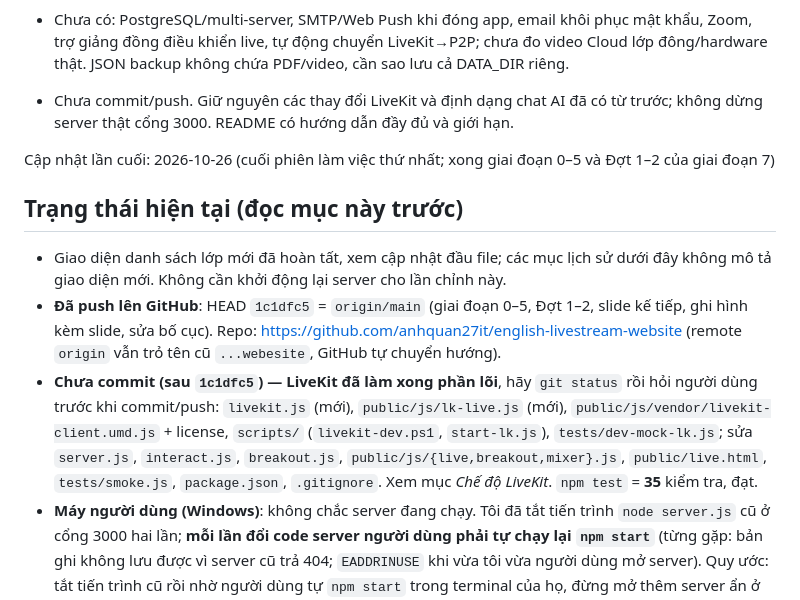
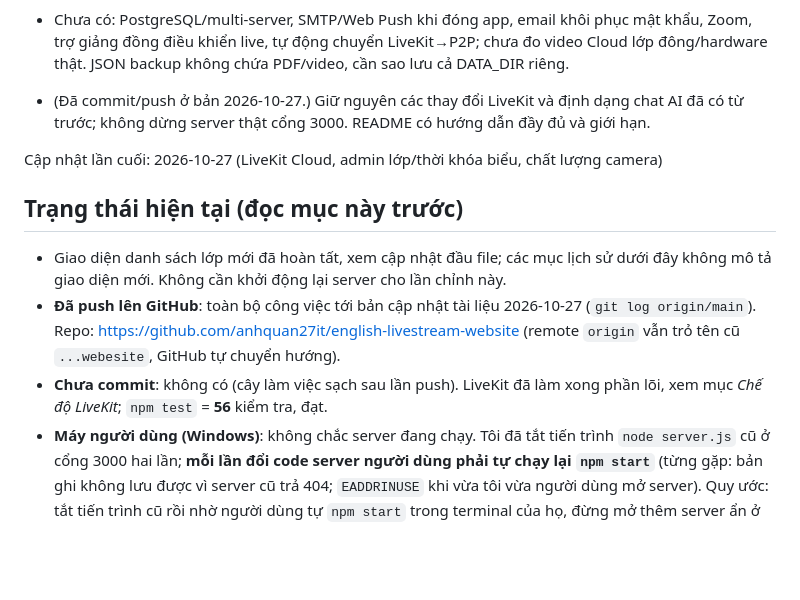
Before and after one commit to anhquan27it/english-livestream-website, a Markdown page: PROJECT.md, the part around one of its changes. Drawn GitHub-style; blank space fills up the shorter version.

```diff
--- a/PROJECT.md
+++ b/PROJECT.md
@@ -24,14 +35,14 @@
 - **Tạo thêm admin**: dừng server → `npm run admin:create -- <email mới>` → lưu mật khẩu sinh ngẫu nhiên → chạy lại `npm start` trong terminal có biến LiveKit → đăng nhập admin → `/admin.html`. Không chạy bootstrap khi server đang hoạt động; tài khoản đã tồn tại không bị sửa. Admin `admin@englive.local` đã tạo riêng, không cần chạy lại lệnh cho email này.
 - Kiểm thử: bộ mở rộng **55 ca đạt**; tải Socket.IO 5/20/50/99 học sinh + giáo viên, 99/99 nhận phụ đề (~29 ms trong lần đo), **không phải kiểm thử video 100 người**. Duyệt UI admin/học tập 820/1100/1400/390 px, giao bài và nộp bài qua hai origin riêng. Đã sửa thêm mic phòng chính khi vào nhóm (thu quyền học sinh; mic giáo viên dùng track clone khi đi tuần).
 - Chưa có: PostgreSQL/multi-server, SMTP/Web Push khi đóng app, email khôi phục mật khẩu, Zoom, trợ giảng đồng điều khiển live, tự động chuyển LiveKit→P2P; chưa đo video Cloud lớp đông/hardware thật. JSON backup không chứa PDF/video, cần sao lưu cả DATA_DIR riêng.
-- Chưa commit/push. Giữ nguyên các thay đổi LiveKit và định dạng chat AI đã có từ trước; không dừng server thật cổng 3000. README có hướng dẫn đầy đủ và giới hạn.
+- (Đã commit/push ở bản 2026-10-27.) Giữ nguyên các thay đổi LiveKit và định dạng chat AI đã có từ trước; không dừng server thật cổng 3000. README có hướng dẫn đầy đủ và giới hạn.
 
-Cập nhật lần cuối: 2026-10-26 (cuối phiên làm việc thứ nhất; xong giai đoạn 0–5 và Đợt 1–2 của giai đoạn 7)
+Cập nhật lần cuối: 2026-10-27 (LiveKit Cloud, admin lớp/thời khóa biểu, chất lượng camera)
 
 ## Trạng thái hiện tại (đọc mục này trước)
 - Giao diện danh sách lớp mới đã hoàn tất, xem cập nhật đầu file; các mục lịch sử dưới đây không mô tả giao diện mới. Không cần khởi động lại server cho lần chỉnh này.
-- **Đã push lên GitHub**: HEAD `1c1dfc5` = `origin/main` (giai đoạn 0–5, Đợt 1–2, slide kế tiếp, ghi hình kèm slide, sửa bố cục). Repo: https://github.com/anhquan27it/english-livestream-website (remote `origin` vẫn trỏ tên cũ `...webesite`, GitHub tự chuyển hướng).
-- **Chưa commit (sau `1c1dfc5`) — LiveKit đã làm xong phần lõi**, hãy `git status` rồi hỏi người dùng trước khi commit/push: `livekit.js` (mới), `public/js/lk-live.js` (mới), `public/js/vendor/livekit-client.umd.js` + license, `scripts/` (`livekit-dev.ps1`, `start-lk.js`), `tests/dev-mock-lk.js`; sửa `server.js`, `interact.js`, `breakout.js`, `public/js/{live,breakout,mixer}.js`, `public/live.html`, `tests/smoke.js`, `package.json`, `.gitignore`. Xem mục *Chế độ LiveKit*. `npm test` = **35** kiểm tra, đạt.
+- **Đã push lên GitHub**: toàn bộ công việc tới bản cập nhật tài liệu 2026-10-27 (`git log origin/main`). Repo: https://github.com/anhquan27it/english-livestream-website (remote `origin` vẫn trỏ tên cũ `...webesite`, GitHub tự chuyển hướng).
+- **Chưa commit**: không có (cây làm việc sạch sau lần push). LiveKit đã làm xong phần lõi, xem mục *Chế độ LiveKit*; `npm test` = **56** kiểm tra, đạt.
 - **Máy người dùng (Windows)**: không chắc server đang chạy. Tôi đã tắt tiến trình `node server.js` cũ ở cổng 3000 hai lần; **mỗi lần đổi code server người dùng phải tự chạy lại `npm start`** (từng gặp: bản ghi không lưu được vì server cũ trả 404; `EADDRINUSE` khi vừa tôi vừa người dùng mở server). Quy ước: tắt tiến trình cũ rồi nhờ người dùng tự `npm start` trong terminal của họ, đừng mở thêm server ẩn ở cổng 3000. Người dùng tự chạy `cloudflared tunnel --url http://localhost:3000` khi cần cho bạn bè test (link `trycloudflare.com` đổi mỗi lần, chết khi tắt tunnel/máy; `winget install Cloudflare.cloudflared` đã cài). 9Router phải đang mở cho phần AI; API key 9Router đã được nhập đúng trong Cài đặt AI (lưu ở `data/db.json`).
 - **Render** (https://english-livestream.onrender.com, `render.yaml` gói `free`): nếu bật tự deploy thì đã nhận `22336d4` hoặc sắp nhận (chưa xác nhận). Trên Render AI **không** dùng được (9Router ở máy người dùng), dữ liệu/bản ghi/PDF mất khi restart-ngủ.
 - **Hạ tầng video**: đã cài **LiveKit** làm chế độ chính khi có cấu hình (thay WebRTC P2P cho video/âm thanh); không cấu hình thì tự dùng P2P cũ (hoặc thêm `?p2p=1` vào URL phòng live). Socket.IO vẫn là kênh điều khiển (chấm điểm, ẩn đáp án, quyền, thông báo). Google Meet SDK loại; Zoom không chọn (không có gói; nếu có sau này thì thêm Zoom Video SDK như một bộ truyền hình khác).
```
Also changed, not shown: other parts of PROJECT.md (+13 -2 lines), CLAUDE.md (+2 -0 lines), README.md (+14 -0 lines).
